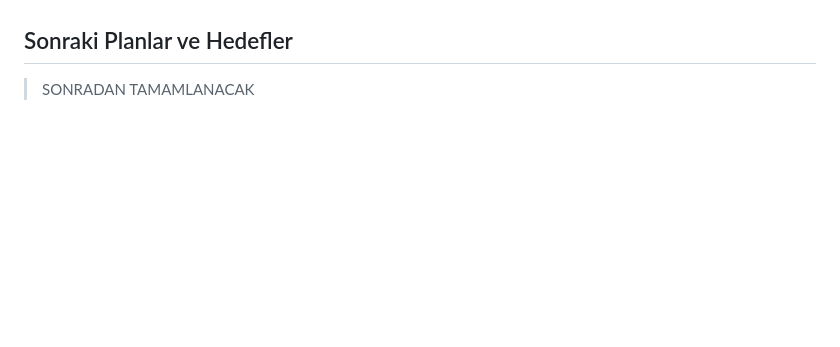
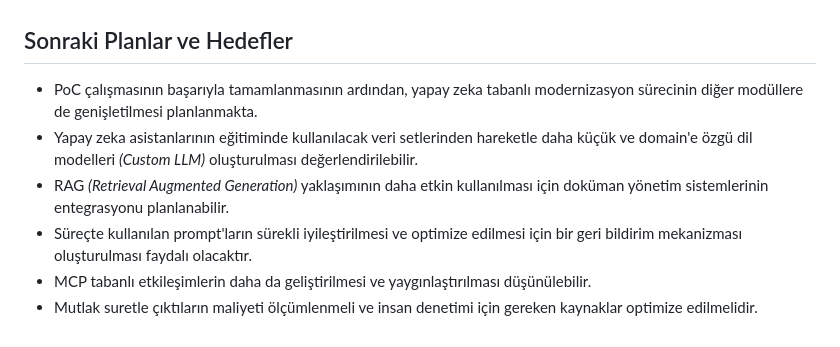
Before and after one commit to buraksenyurt/dot-net-conf-2026, a Markdown page: README.md, the part around the change. Rendered like a GitHub page; blank space fills up the shorter version.

Commit message:
Add future plans and goals for AI-based modernization in README.md

```diff
--- a/README.md
+++ b/README.md
@@ -158,4 +158,9 @@ Bu çalışma kapsamında elde edilen başlıca sonuçlar aşağıdaki gibi öze
 
 ## Sonraki Planlar ve Hedefler
 
-> SONRADAN TAMAMLANACAK
+- PoC çalışmasının başarıyla tamamlanmasının ardından, yapay zeka tabanlı modernizasyon sürecinin diğer modüllere de genişletilmesi planlanmakta.
+- Yapay zeka asistanlarının eğitiminde kullanılacak veri setlerinden hareketle daha küçük ve domain'e özgü dil modelleri *(Custom LLM)* oluşturulması değerlendirilebilir.
+- RAG *(Retrieval Augmented Generation)* yaklaşımının daha etkin kullanılması için doküman yönetim sistemlerinin entegrasyonu planlanabilir.
+- Süreçte kullanılan prompt'ların sürekli iyileştirilmesi ve optimize edilmesi için bir geri bildirim mekanizması oluşturulması faydalı olacaktır.
+- MCP tabanlı etkileşimlerin daha da geliştirilmesi ve yaygınlaştırılması düşünülebilir.
+- Mutlak suretle çıktıların maliyeti ölçümlenmeli ve insan denetimi için gereken kaynaklar optimize edilmelidir.
```
